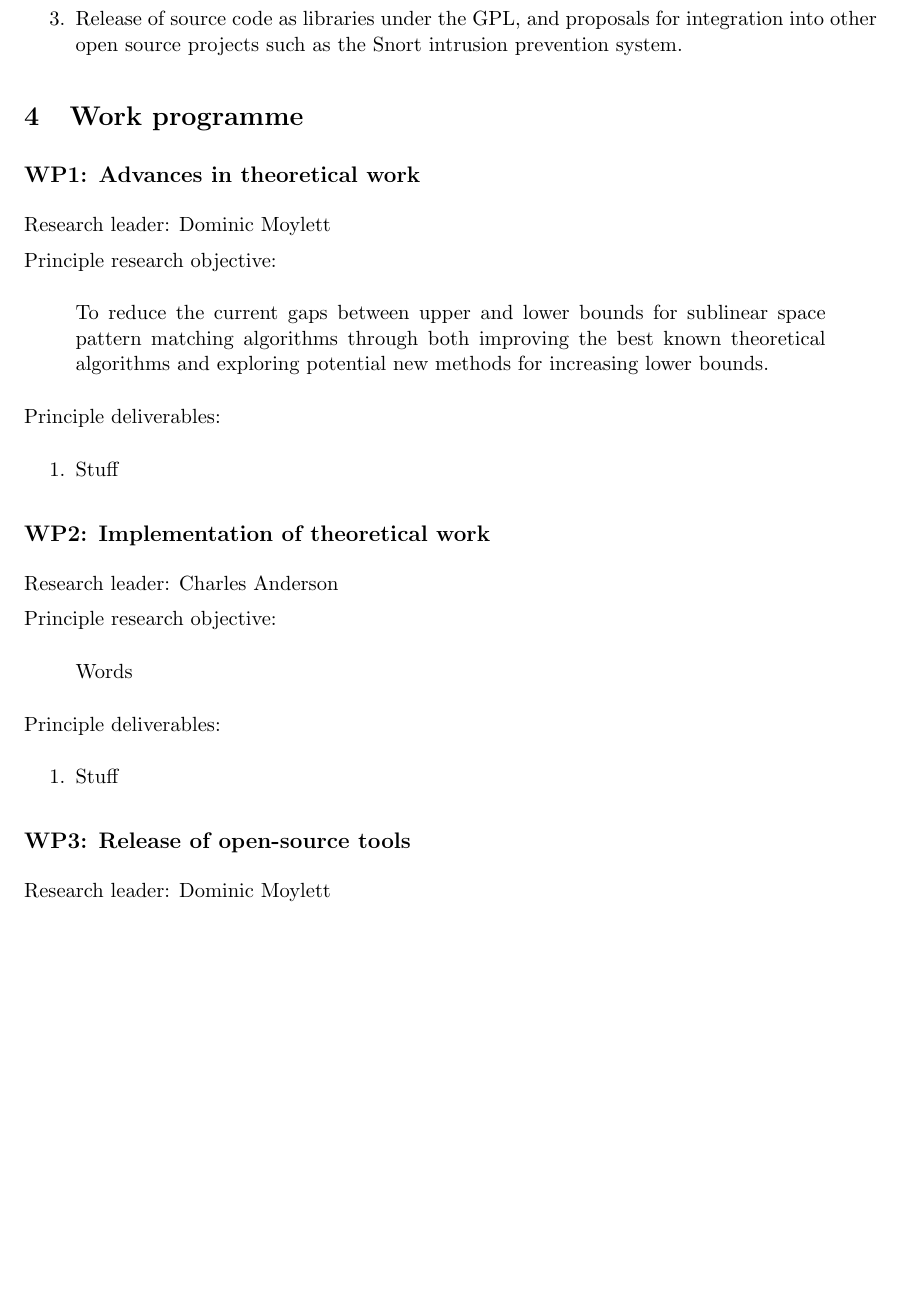
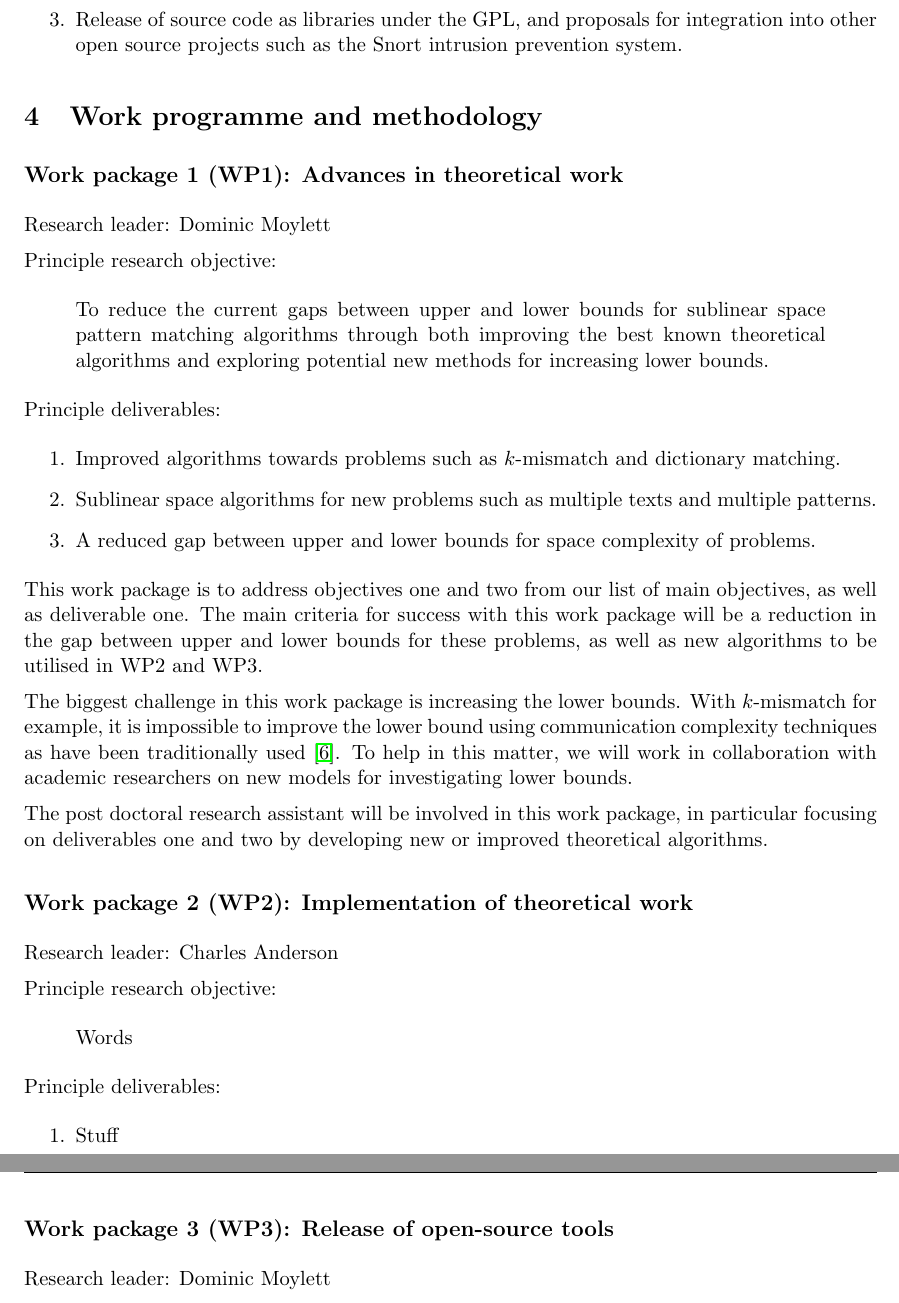
Before and after one commit to aemylt/research_proposal, a LaTeX document (research_proposal/research_proposal.tex): part of page 5 of 11 before the commit and two parts of pages 5 and 6 of 11 after it, the two joined at a grey line, cut so that both start at the same text, the shorter picture padded with empty space. Compiled offline with pdfLaTeX.

Commit message:
Added stuff for work package one.

```diff
--- a/research_proposal/research_proposal.tex
+++ b/research_proposal/research_proposal.tex
@@ -95,9 +95,9 @@
         \item Release of source code as libraries under the GPL, and proposals for integration into other open source projects such as the Snort intrusion prevention system.
     \end{enumerate}
 
-    \section{Work programme}
+    \section{Work programme and methodology}
 
-    \subsection*{WP1: Advances in theoretical work}
+    \subsection*{Work package 1 (WP1): Advances in theoretical work}
 
     Research leader: Dominic Moylett
 
@@ -108,10 +108,18 @@
 
     Principle deliverables:
     \begin{enumerate}
-        \item Stuff
+        \item Improved algorithms towards problems such as $k$-mismatch and dictionary matching.
+        \item Sublinear space algorithms for new problems such as multiple texts and multiple patterns.
+        \item A reduced gap between upper and lower bounds for space complexity of problems.
     \end{enumerate}
 
-    \subsection*{WP2: Implementation of theoretical work}
+    This work package is to address objectives one and two from our list of main objectives, as well as deliverable one. The main criteria for success with this work package will be a reduction in the gap between upper and lower bounds for these problems, as well as new algorithms to be utilised in WP2 and WP3.
+
+    The biggest challenge in this work package is increasing the lower bounds. With $k$-mismatch for example, it is impossible to improve the lower bound using communication complexity techniques as have been traditionally used \cite{DBLP:journals/corr/abs-1106-4412}. To help in this matter, we will work in collaboration with academic researchers on new models for investigating lower bounds.
+
+    The post doctoral research assistant will be involved in this work package, in particular focusing on deliverables one and two by developing new or improved theoretical algorithms.
+
+    \subsection*{Work package 2 (WP2): Implementation of theoretical work}
 
     Research leader: Charles Anderson
 
@@ -125,7 +133,7 @@
         \item Stuff
     \end{enumerate}
 
-    \subsection*{WP3: Release of open-source tools}
+    \subsection*{Work package 3 (WP3): Release of open-source tools}
 
     Research leader: Dominic Moylett
 
```
Also changed, not shown: research_proposal/spellcheck.txt (+1 -0 lines), research_proposal/research_proposal.tex (2 more changed lines).
